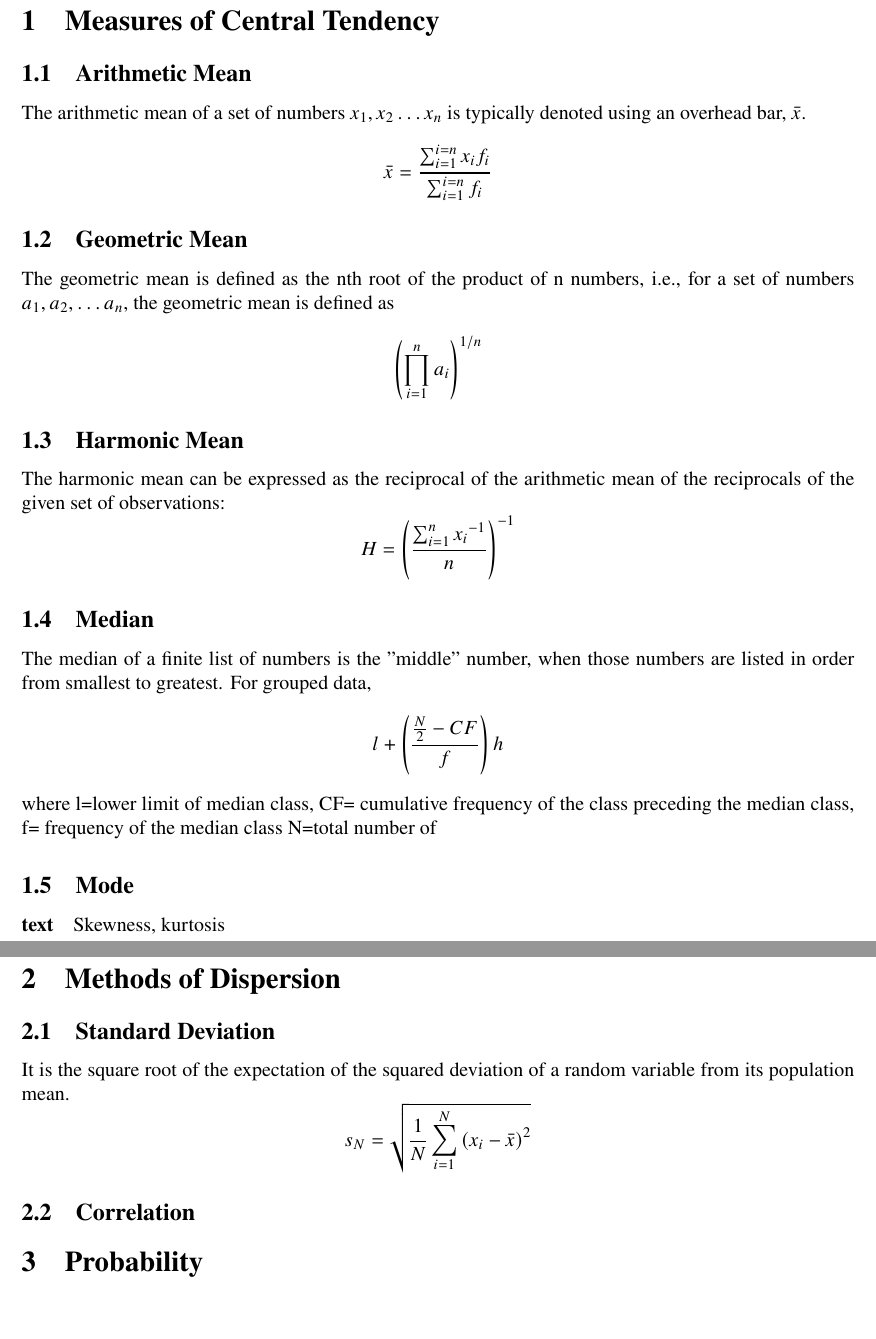
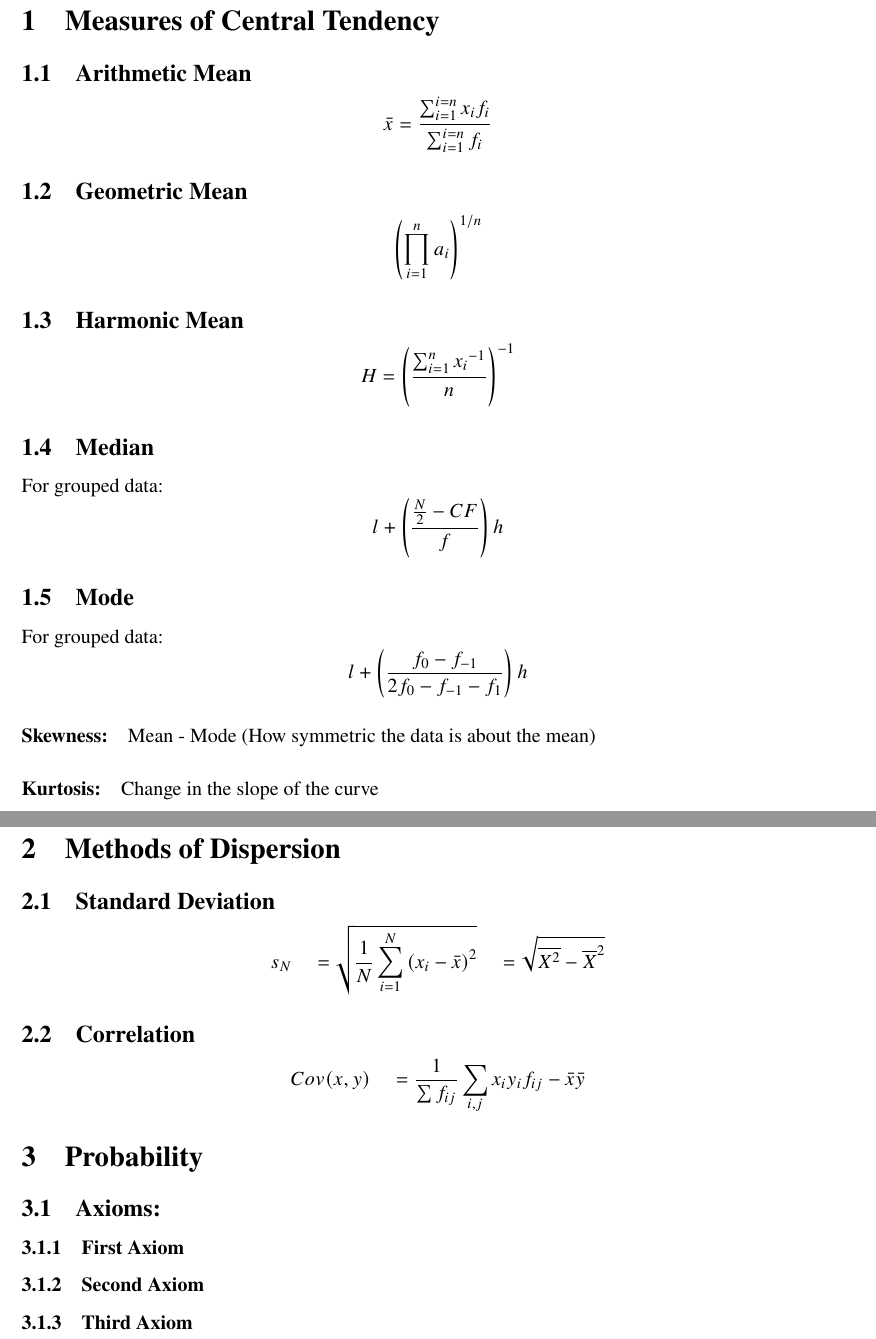
Before and after one commit to Apollo930/MTL108, a LaTeX document (main.tex): two parts of pages 1 and 2 of 2, joined at a grey line, cut so that both start at the same text, the shorter picture padded with empty space. Compiled offline with pdfLaTeX.

Commit message:
Removed useless text

```diff
--- a/main.tex
+++ b/main.tex
@@ -18,35 +18,34 @@
 \maketitle
 \section{Measures of Central Tendency}
 \subsection{Arithmetic Mean}
-The arithmetic mean of a set of numbers $x_1, x_2 \dots x_n$ is typically denoted using an overhead bar, $\bar {x}$.
-\[\bar{x} = \frac{ \sum_{i=1}^{i=n} {x_i}{f_i} }{\sum_{i=1}^{i=n} f_i} \]
+\[\bar{x} = \frac{ \sum_{i=1}^{i=n} {x_i}{f_i} }{\sum_{i=1}^{i=n} f_i}  \]
 
 \subsection{Geometric Mean}
-The geometric mean is defined as the nth root of the product of n numbers, i.e., for a set of numbers $a_1, a_2, \dots a_n$, the geometric mean is defined as
 \[ {\left( \prod_{i=1}^{n} a_i \right)}^{1/n} \]
 
 \subsection{Harmonic Mean}
-The harmonic mean can be expressed as the reciprocal of the arithmetic mean of the reciprocals of the given set of observations:
 \[ H= {\left( \frac{\sum_{i=1}^{n} {x_i}^{-1} }{n}\right)}^{-1}\]
 
 \subsection{Median}
-The median of a finite list of numbers is the "middle" number, when those numbers are listed in order from smallest to greatest.
-For grouped data, \[ l + \left(\frac{\frac{N}{2}-CF}{f}\right)h\]
-where l=lower limit of median class,
-    CF= cumulative frequency of the class preceding the median class,
-    f= frequency of the median class
-    N=total number of
+For grouped data: \[ l + \left(\frac{\frac{N}{2}-CF}{f}\right)h\]
 
 \subsection{Mode}
-\paragraph{text}
-Skewness, kurtosis
+For grouped data: \[   l+ \left( \frac{f_0 - f_{-1}}{2f_0 - f_{-1} - f_1} \right)h \]
+\paragraph{Skewness:}
+Mean - Mode    (How symmetric the data is about the mean)
+\paragraph{Kurtosis:}
+Change in the slope of the curve
 \newpage
 \section{Methods of Dispersion}
 \subsection{Standard Deviation}
-It is the square root of the expectation of the squared deviation of a random variable from its population mean.
-\[ s_N= \sqrt{\frac{1}{N} \sum_{i=1}^{N} {(x_i - \bar{x})}^2 }\]
+\[
+s_N \quad= \sqrt{\frac{1}{N} \sum_{i=1}^{N} {(x_i - \bar{x})}^2 } \quad = \sqrt{\overline{{X}^2} - {\overline{X}}^2}
+\]
 \subsection{Correlation}
-
+\[Cov(x,y) \quad = \frac{1}{\sum f_{ij}} \sum_{i,j} x_i y_i f_{ij} -\bar{x}\bar{y}\]
 \section{Probability}
-
+\subsection{Axioms:}
+\subsubsection{First Axiom}
+\subsubsection{Second Axiom}
+\subsubsection{Third Axiom}
 \end{document}
```
